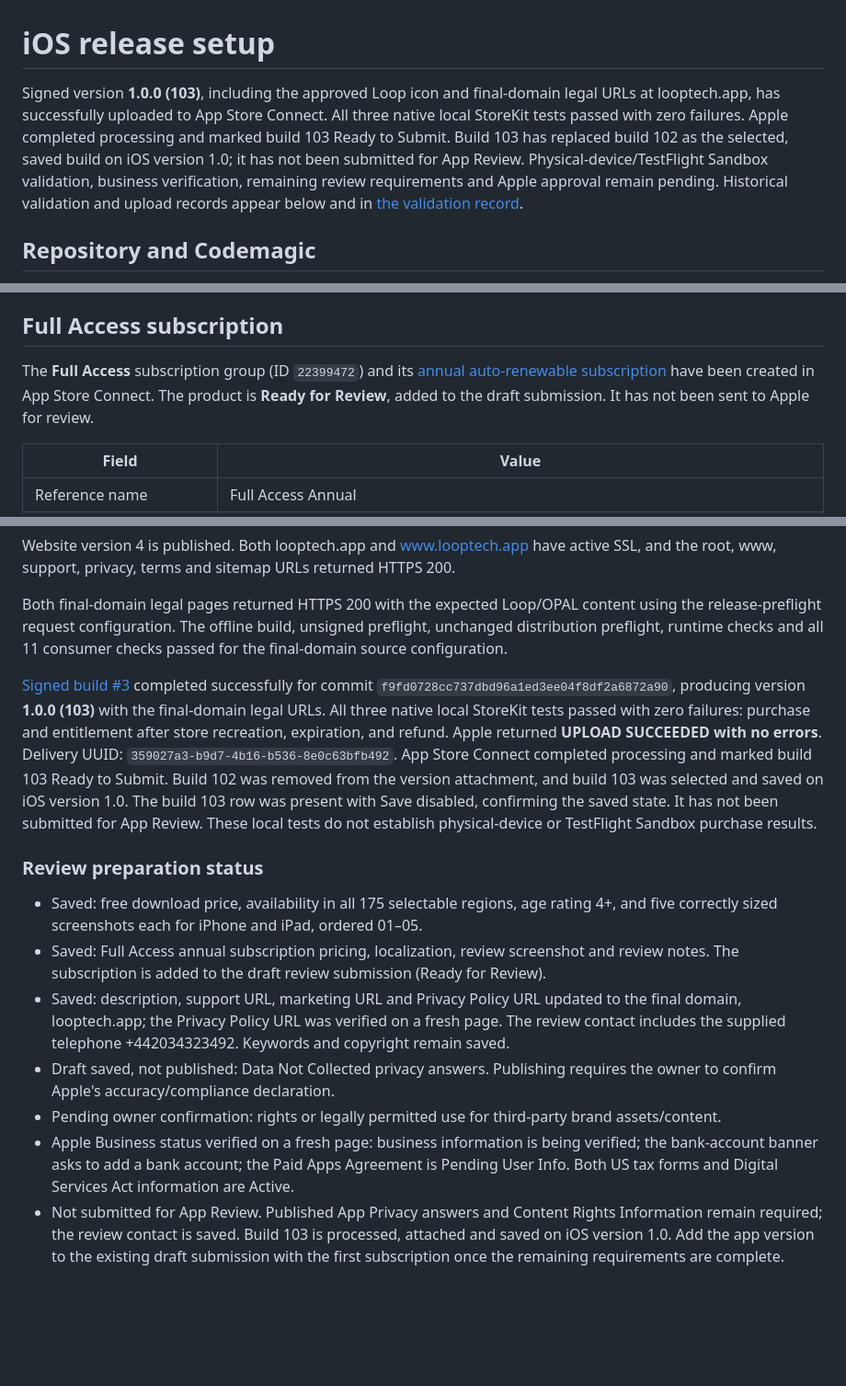
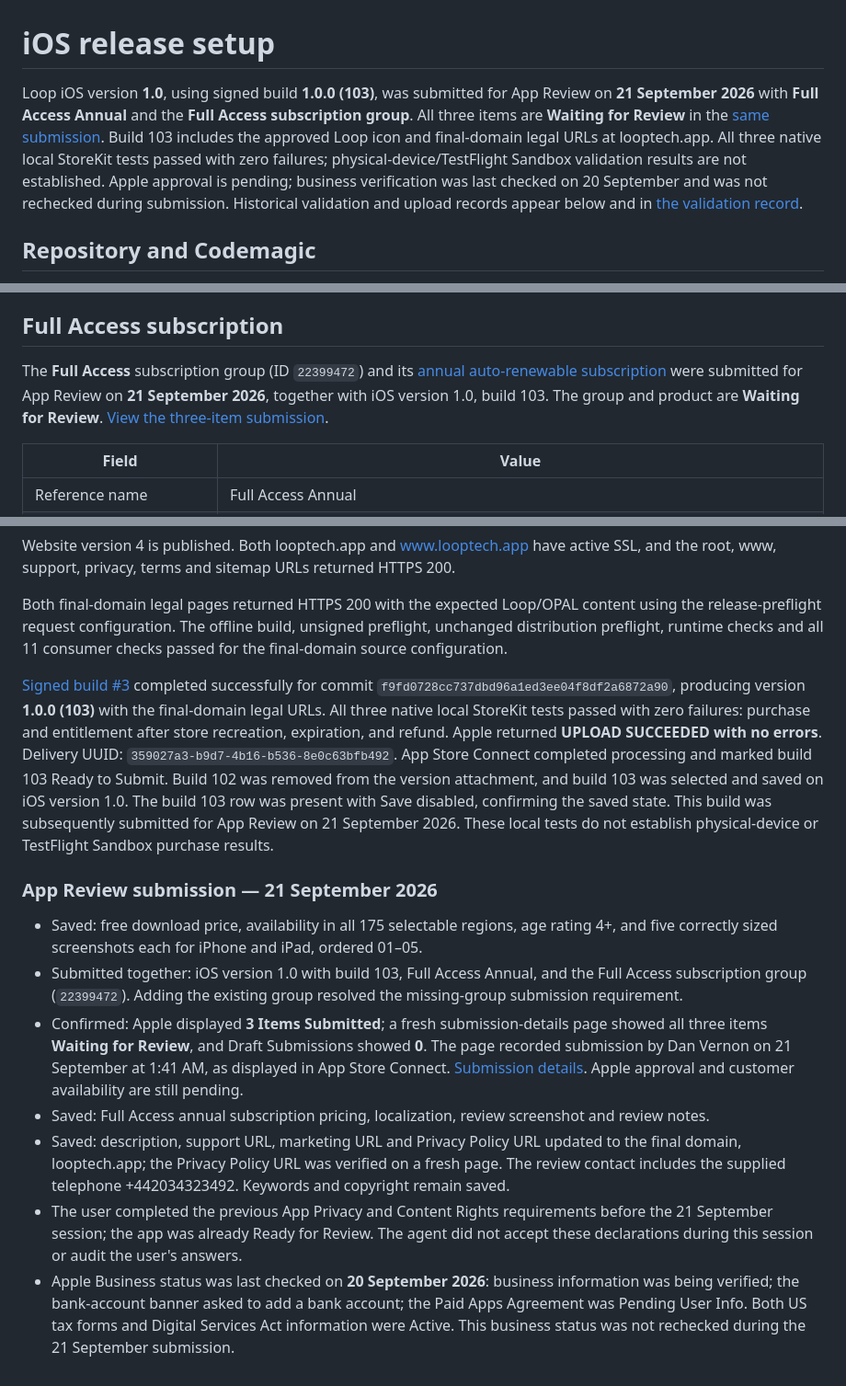
Before and after one commit to airloopal/loop, a Markdown page: docs/ios-release.md, 3 parts joined by grey strips. Shown at 92% size. Drawn GitHub-style; blank space fills up the shorter version.

```diff
--- a/docs/ios-release.md
+++ b/docs/ios-release.md
@@ -1,6 +1,6 @@
 # iOS release setup
 
-Signed version **1.0.0 (103)**, including the approved Loop icon and final-domain legal URLs at looptech.app, has successfully uploaded to App Store Connect. All three native local StoreKit tests passed with zero failures. Apple completed processing and marked build 103 Ready to Submit. Build 103 has replaced build 102 as the selected, saved build on iOS version 1.0; it has not been submitted for App Review. Physical-device/TestFlight Sandbox validation, business verification, remaining review requirements and Apple approval remain pending. Historical validation and upload records appear below and in [the validation record](validation.md).
+Loop iOS version **1.0**, using signed build **1.0.0 (103)**, was submitted for App Review on **21 September 2026** with **Full Access Annual** and the **Full Access subscription group**. All three items are **Waiting for Review** in the [same submission](https://appstoreconnect.apple.com/apps/6814186180/distribution/reviewsubmissions/details/e35fdbbf-0831-4f14-8175-03db35cf246c). Build 103 includes the approved Loop icon and final-domain legal URLs at looptech.app. All three native local StoreKit tests passed with zero failures; physical-device/TestFlight Sandbox validation results are not established. Apple approval is pending; business verification was last checked on 20 September and was not rechecked during submission. Historical validation and upload records appear below and in [the validation record](validation.md).
 
 ## Repository and Codemagic
 
@@ -27,7 +27,7 @@ The signed workflow performs `--distribution` checks, increments the build versi
 
 ## Full Access subscription
 
-The **Full Access** subscription group (ID `22399472`) and its [annual auto-renewable subscription](https://appstoreconnect.apple.com/apps/6814186180/distribution/subscriptions/6814187206) have been created in App Store Connect. The product is **Ready for Review**, added to the draft submission. It has not been sent to Apple for review.
+The **Full Access** subscription group (ID `22399472`) and its [annual auto-renewable subscription](https://appstoreconnect.apple.com/apps/6814186180/distribution/subscriptions/6814187206) were submitted for App Review on **21 September 2026**, together with iOS version 1.0, build 103. The group and product are **Waiting for Review**. [View the three-item submission](https://appstoreconnect.apple.com/apps/6814186180/distribution/reviewsubmissions/details/e35fdbbf-0831-4f14-8175-03db35cf246c).
 
 | Field | Value |
 |---|---|
@@ -82,14 +82,14 @@ Website version 4 is published. Both looptech.app and www.looptech.app have acti
 
 Both final-domain legal pages returned HTTPS 200 with the expected Loop/OPAL content using the release-preflight request configuration. The offline build, unsigned preflight, unchanged distribution preflight, runtime checks and all 11 consumer checks passed for the final-domain source configuration.
 
-[Signed build #3](https://codemagic.io/app/6aafdf04d83de4e2e8943b2e/build/6ab03a637623b5e95f995ad6) completed successfully for commit `f9fd0728cc737dbd96a1ed3ee04f8df2a6872a90`, producing version **1.0.0 (103)** with the final-domain legal URLs. All three native local StoreKit tests passed with zero failures: purchase and entitlement after store recreation, expiration, and refund. Apple returned **UPLOAD SUCCEEDED with no errors**. Delivery UUID: `359027a3-b9d7-4b16-b536-8e0c63bfb492`. App Store Connect completed processing and marked build 103 Ready to Submit. Build 102 was removed from the version attachment, and build 103 was selected and saved on iOS version 1.0. The build 103 row was present with Save disabled, confirming the saved state. It has not been submitted for App Review. These local tests do not establish physical-device or TestFlight Sandbox purchase results.
+[Signed build #3](https://codemagic.io/app/6aafdf04d83de4e2e8943b2e/build/6ab03a637623b5e95f995ad6) completed successfully for commit `f9fd0728cc737dbd96a1ed3ee04f8df2a6872a90`, producing version **1.0.0 (103)** with the final-domain legal URLs. All three native local StoreKit tests passed with zero failures: purchase and entitlement after store recreation, expiration, and refund. Apple returned **UPLOAD SUCCEEDED with no errors**. Delivery UUID: `359027a3-b9d7-4b16-b536-8e0c63bfb492`. App Store Connect completed processing and marked build 103 Ready to Submit. Build 102 was removed from the version attachment, and build 103 was selected and saved on iOS version 1.0. The build 103 row was present with Save disabled, confirming the saved state. This build was subsequently submitted for App Review on 21 September 2026. These local tests do not establish physical-device or TestFlight Sandbox purchase results.
 
-### Review preparation status
+### App Review submission — 21 September 2026
 
 - Saved: free download price, availability in all 175 selectable regions, age rating 4+, and five correctly sized screenshots each for iPhone and iPad, ordered 01–05.
-- Saved: Full Access annual subscription pricing, localization, review screenshot and review notes. The subscription is added to the draft review submission (Ready for Review).
+- Submitted together: iOS version 1.0 with build 103, Full Access Annual, and the Full Access subscription group (`22399472`). Adding the existing group resolved the missing-group submission requirement.
+- Confirmed: Apple displayed **3 Items Submitted**; a fresh submission-details page showed all three items **Waiting for Review**, and Draft Submissions showed **0**. The page recorded submission by Dan Vernon on 21 September at 1:41 AM, as displayed in App Store Connect. [Submission details](https://appstoreconnect.apple.com/apps/6814186180/distribution/reviewsubmissions/details/e35fdbbf-0831-4f14-8175-03db35cf246c). Apple approval and customer availability are still pending.
+- Saved: Full Access annual subscription pricing, localization, review screenshot and review notes.
 - Saved: description, support URL, marketing URL and Privacy Policy URL updated to the final domain, looptech.app; the Privacy Policy URL was verified on a fresh page. The review contact includes the supplied telephone +442034323492. Keywords and copyright remain saved.
-- Draft saved, not published: Data Not Collected privacy answers. Publishing requires the owner to confirm Apple's accuracy/compliance declaration.
-- Pending owner confirmation: rights or legally permitted use for third-party brand assets/content.
-- Apple Business status verified on a fresh page: business information is being verified; the bank-account banner asks to add a bank account; the Paid Apps Agreement is Pending User Info. Both US tax forms and Digital Services Act information are Active.
-- Not submitted for App Review. Published App Privacy answers and Content Rights Information remain required; the review contact is saved. Build 103 is processed, attached and saved on iOS version 1.0. Add the app version to the existing draft submission with the first subscription once the remaining requirements are complete.
+- The user completed the previous App Privacy and Content Rights requirements before the 21 September session; the app was already Ready for Review. The agent did not accept these declarations during this session or audit the user's answers.
+- Apple Business status was last checked on **20 September 2026**: business information was being verified; the bank-account banner asked to add a bank account; the Paid Apps Agreement was Pending User Info. Both US tax forms and Digital Services Act information were Active. This business status was not rechecked during the 21 September submission.
```
